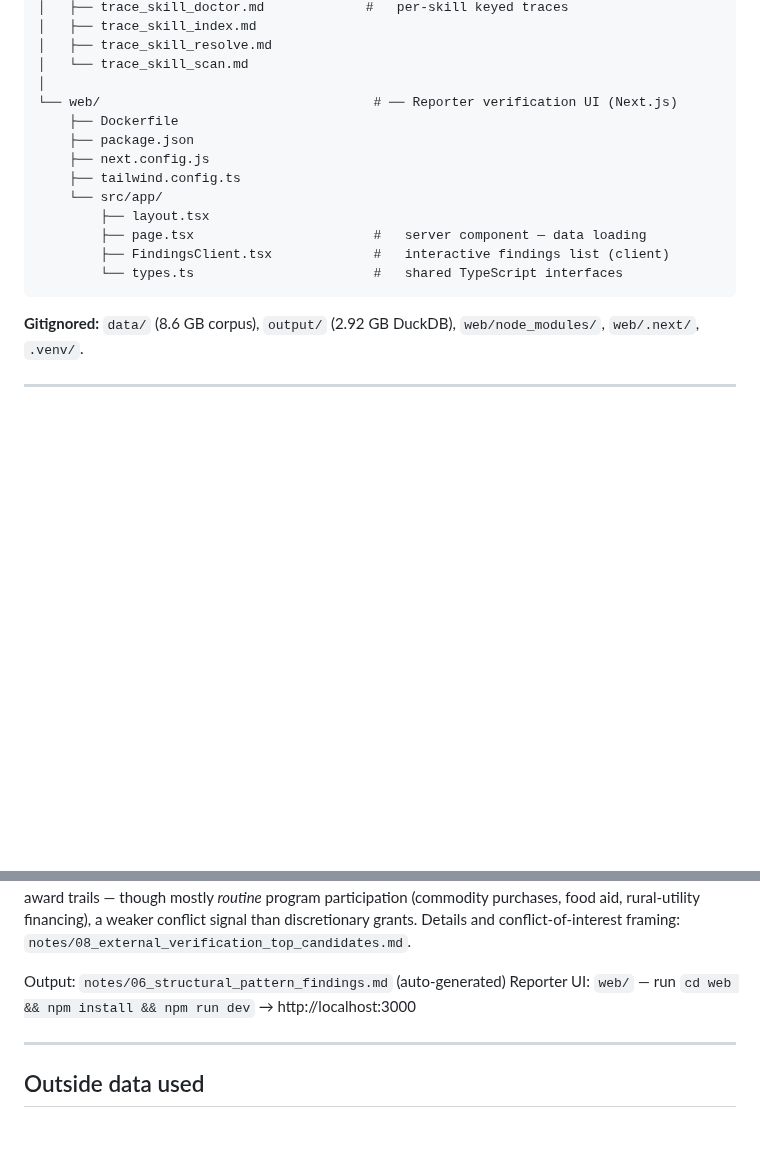
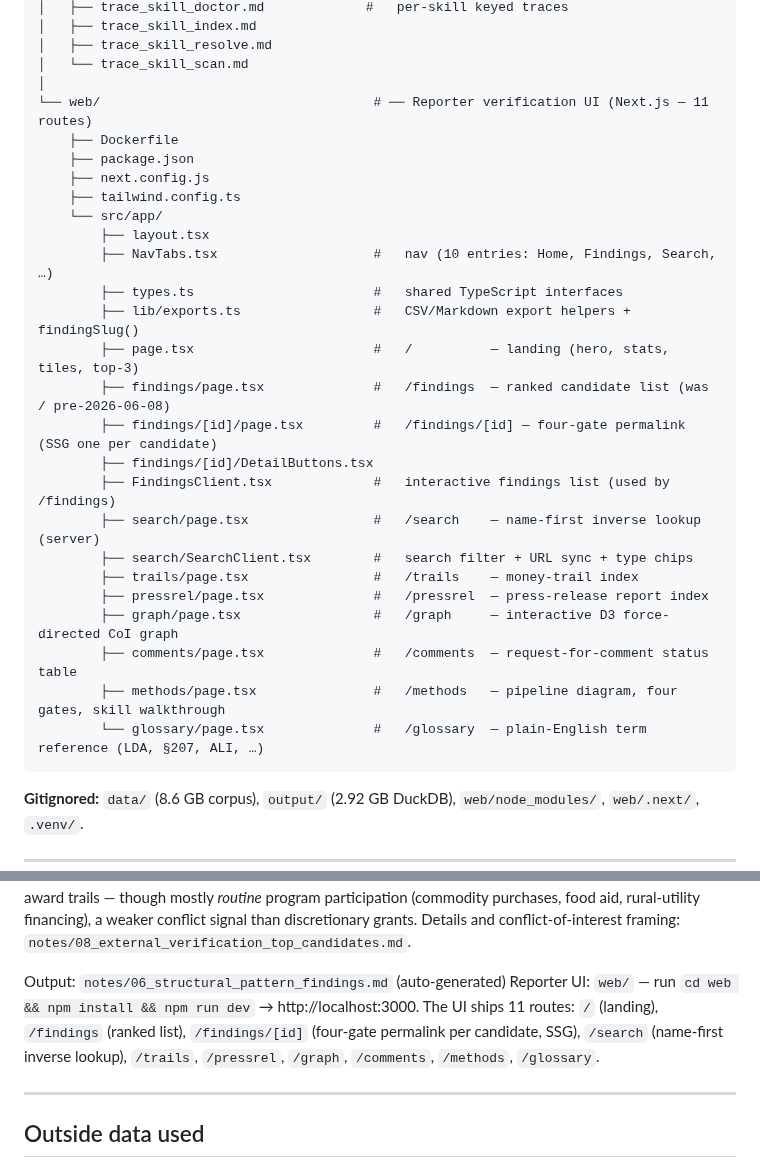
Before and after one commit to MokshitSurana/northwestern-challenge, a Markdown page: README.md, 2 parts joined by grey strips. Drawn GitHub-style; blank space fills up the shorter version.

Commit message:
readme: update repo-structure tree to include all 11 web routes + UI footer one-liner

````diff
--- a/README.md
+++ b/README.md
@@ -117,16 +117,29 @@ The anchor finding: **The Artemis Group** — a lobbying firm founded by former
 │   ├── trace_skill_resolve.md
 │   └── trace_skill_scan.md
 │
-└── web/                                   # ── Reporter verification UI (Next.js)
+└── web/                                   # ── Reporter verification UI (Next.js — 11 routes)
     ├── Dockerfile
     ├── package.json
     ├── next.config.js
     ├── tailwind.config.ts
     └── src/app/
         ├── layout.tsx
-        ├── page.tsx                       #   server component — data loading
-        ├── FindingsClient.tsx             #   interactive findings list (client)
-        └── types.ts                       #   shared TypeScript interfaces
+        ├── NavTabs.tsx                    #   nav (10 entries: Home, Findings, Search, …)
+        ├── types.ts                       #   shared TypeScript interfaces
+        ├── lib/exports.ts                 #   CSV/Markdown export helpers + findingSlug()
+        ├── page.tsx                       #   /          — landing (hero, stats, tiles, top-3)
+        ├── findings/page.tsx              #   /findings  — ranked candidate list (was / pre-2026-06-08)
+        ├── findings/[id]/page.tsx         #   /findings/[id] — four-gate permalink (SSG one per candidate)
+        ├── findings/[id]/DetailButtons.tsx
+        ├── FindingsClient.tsx             #   interactive findings list (used by /findings)
+        ├── search/page.tsx                #   /search    — name-first inverse lookup (server)
+        ├── search/SearchClient.tsx        #   search filter + URL sync + type chips
+        ├── trails/page.tsx                #   /trails    — money-trail index
+        ├── pressrel/page.tsx              #   /pressrel  — press-release report index
+        ├── graph/page.tsx                 #   /graph     — interactive D3 force-directed CoI graph
+        ├── comments/page.tsx              #   /comments  — request-for-comment status table
+        ├── methods/page.tsx               #   /methods   — pipeline diagram, four gates, skill walkthrough
+        └── glossary/page.tsx              #   /glossary  — plain-English term reference (LDA, §207, ALI, …)
 ```
 
 **Gitignored:** `data/` (8.6 GB corpus), `output/` (2.92 GB DuckDB), `web/node_modules/`, `web/.next/`, `.venv/`.
@@ -450,7 +463,10 @@ financing), a weaker conflict signal than discretionary grants. Details and
 conflict-of-interest framing: `notes/08_external_verification_top_candidates.md`.
 
 Output: `notes/06_structural_pattern_findings.md` (auto-generated)
-Reporter UI: `web/` — run `cd web && npm install && npm run dev` → http://localhost:3000
+Reporter UI: `web/` — run `cd web && npm install && npm run dev` → http://localhost:3000.
+The UI ships 11 routes: `/` (landing), `/findings` (ranked list), `/findings/[id]`
+(four-gate permalink per candidate, SSG), `/search` (name-first inverse lookup),
+`/trails`, `/pressrel`, `/graph`, `/comments`, `/methods`, `/glossary`.
 
 ---
 
````
